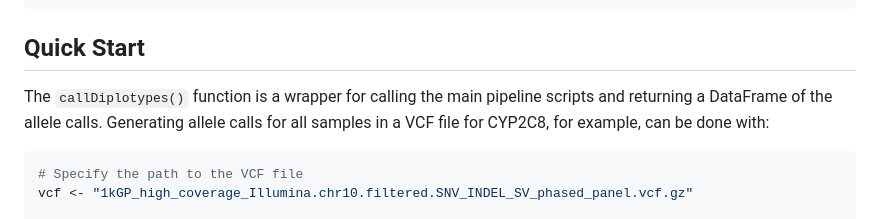
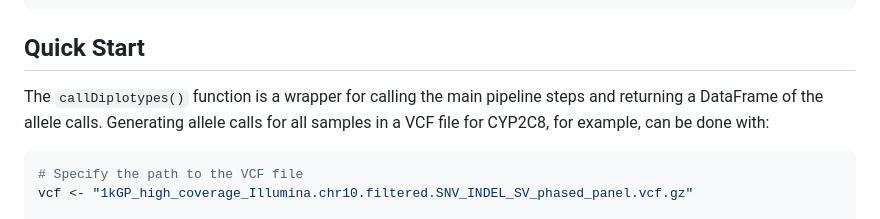
Before and after one commit to coriell-research/ursaPGx, a Markdown page: README.md, the part around the change. Rendered like a GitHub page.

Commit message:
fix typo

````diff
--- a/README.md
+++ b/README.md
@@ -26,7 +26,7 @@ devtools::install_github("coriell-research/ursaPGx")
 ## Quick Start
 
 The `callDiplotypes()` function is a wrapper for calling the main pipeline
-scripts and returning a DataFrame of the allele calls. Generating allele calls
+steps and returning a DataFrame of the allele calls. Generating allele calls
 for all samples in a VCF file for CYP2C8, for example, can be done with:
 
 ```r
````
